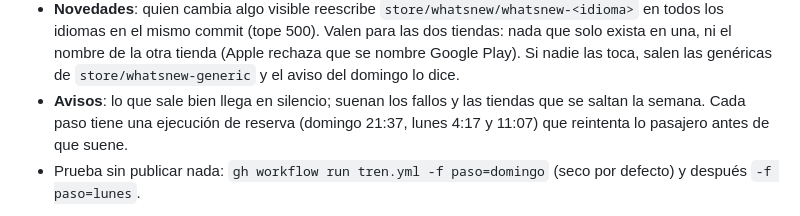
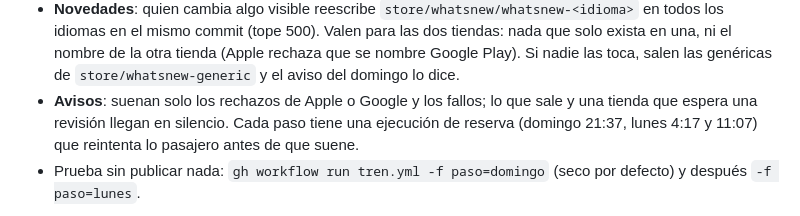
Before and after one commit to BaltaJmn/color, a Markdown page: store/ci.md, the part around the change. Rendered like a GitHub page.

Commit message:
store/ci.md: suenan solo los rechazos y los fallos del tren
Co-Authored-By: Claude Opus 5.5 <noreply@anthropic.com>

```diff
--- a/store/ci.md
+++ b/store/ci.md
@@ -33,8 +33,8 @@ proceso, en `BaltaJmn/ci` PUBLICAR.md sección 7):
   idiomas en el mismo commit (tope 500). Valen para las dos tiendas: nada que solo exista en una, ni
   el nombre de la otra tienda (Apple rechaza que se nombre Google Play). Si nadie las toca, salen las
   genéricas de `store/whatsnew-generic` y el aviso del domingo lo dice.
-- **Avisos**: lo que sale bien llega en silencio; suenan los fallos y las tiendas que se saltan la
-  semana. Cada paso tiene una ejecución de reserva (domingo 21:37, lunes 4:17 y 11:07) que reintenta lo
+- **Avisos**: suenan solo los rechazos de Apple o Google y los fallos; lo que sale y una tienda
+  que espera una revisión llegan en silencio. Cada paso tiene una ejecución de reserva (domingo 21:37, lunes 4:17 y 11:07) que reintenta lo
   pasajero antes de que suene.
 - Prueba sin publicar nada: `gh workflow run tren.yml -f paso=domingo` (seco por defecto) y después
   `-f paso=lunes`.
```
